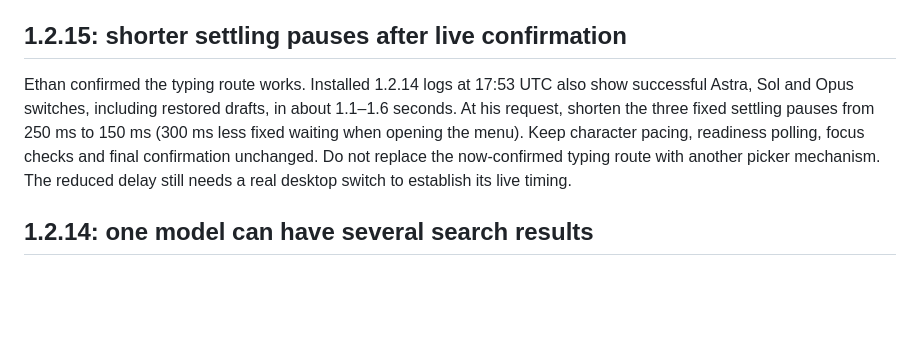
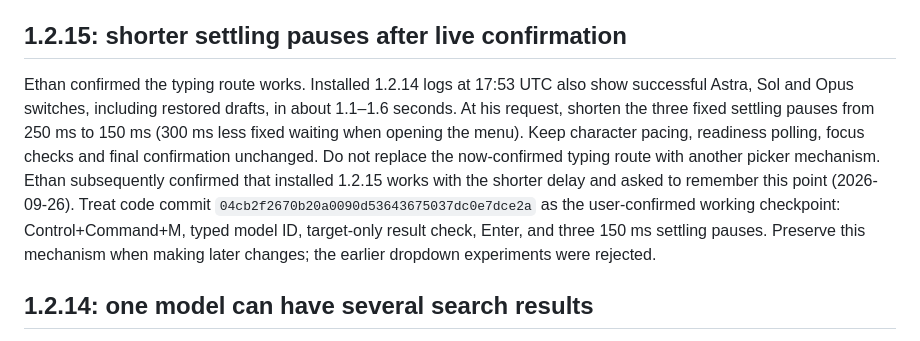
Before and after one commit to EthanSK/codex-model-bar, a Markdown page: LEARNINGS.md, the part around the change. GitHub-like rendering; blank space fills up the shorter version.

Commit message:
Record user-confirmed toolbar 1.2.15 checkpoint

```diff
--- a/LEARNINGS.md
+++ b/LEARNINGS.md
@@ -4,7 +4,7 @@ These observations describe the macOS Codex desktop interfaces the bar currently
 
 ## 1.2.15: shorter settling pauses after live confirmation
 
-Ethan confirmed the typing route works. Installed 1.2.14 logs at 17:53 UTC also show successful Astra, Sol and Opus switches, including restored drafts, in about 1.1–1.6 seconds. At his request, shorten the three fixed settling pauses from 250 ms to 150 ms (300 ms less fixed waiting when opening the menu). Keep character pacing, readiness polling, focus checks and final confirmation unchanged. Do not replace the now-confirmed typing route with another picker mechanism. The reduced delay still needs a real desktop switch to establish its live timing.
+Ethan confirmed the typing route works. Installed 1.2.14 logs at 17:53 UTC also show successful Astra, Sol and Opus switches, including restored drafts, in about 1.1–1.6 seconds. At his request, shorten the three fixed settling pauses from 250 ms to 150 ms (300 ms less fixed waiting when opening the menu). Keep character pacing, readiness polling, focus checks and final confirmation unchanged. Do not replace the now-confirmed typing route with another picker mechanism. Ethan subsequently confirmed that installed 1.2.15 works with the shorter delay and asked to remember this point (2026-09-26). Treat code commit `04cb2f2670b20a0090d53643675037dc0e7dce2a` as the user-confirmed working checkpoint: Control+Command+M, typed model ID, target-only result check, Enter, and three 150 ms settling pauses. Preserve this mechanism when making later changes; the earlier dropdown experiments were rejected.
 
 ## 1.2.14: one model can have several search results
 
```
